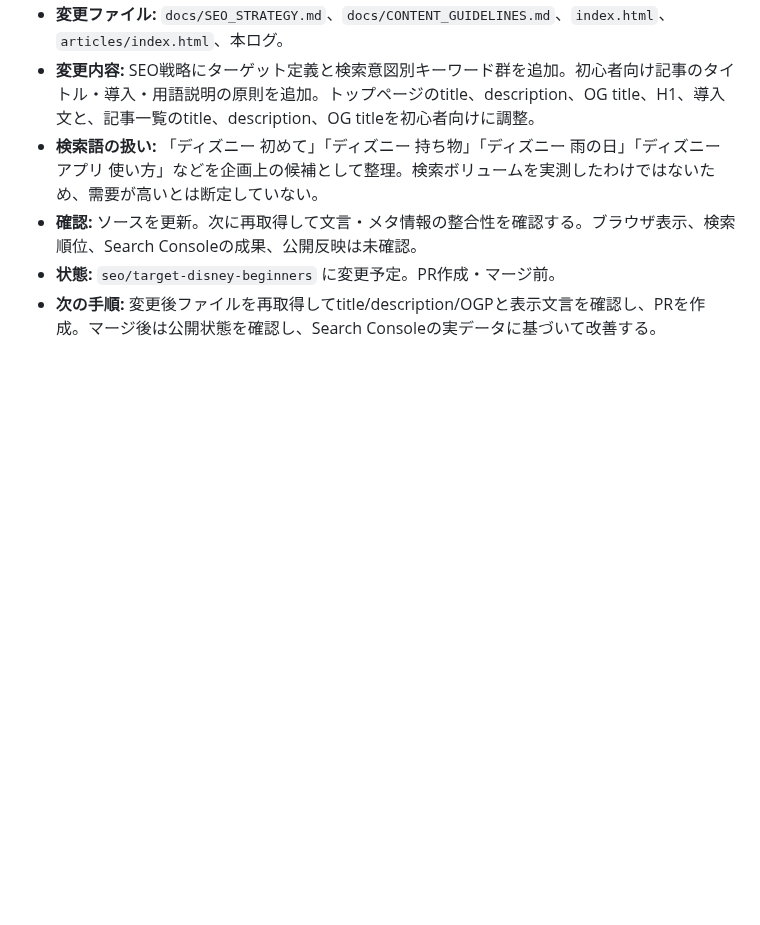
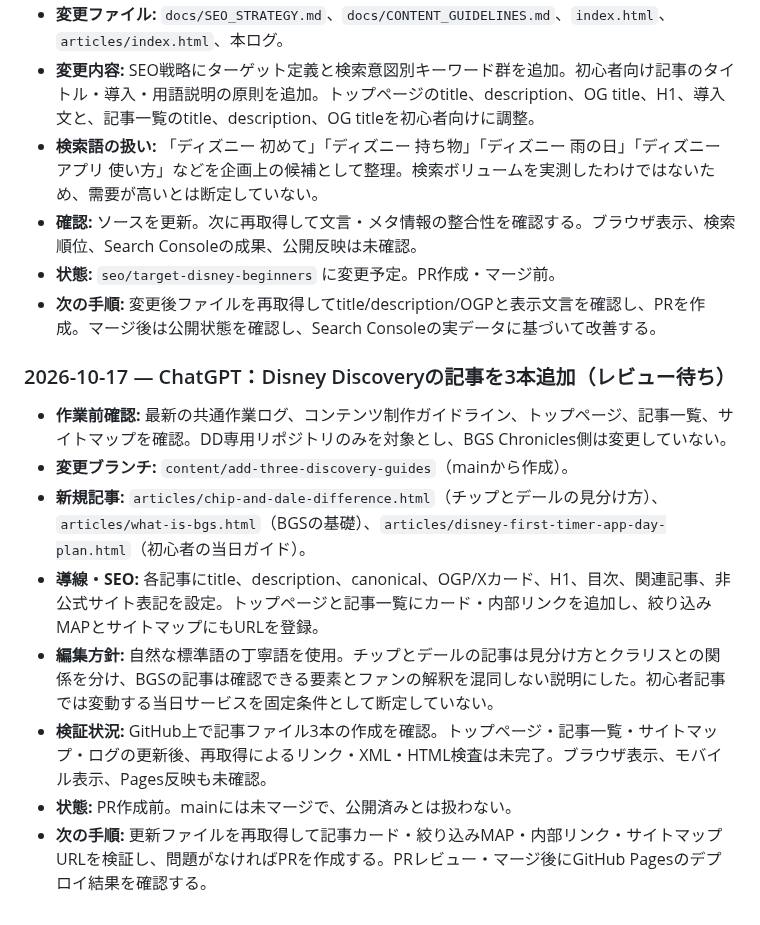
Before and after one commit to teruluce/disney-discovery, a Markdown page: docs/AI_WORK_LOG.md, the part around the change. Drawn GitHub-style; blank space fills up the shorter version.

Commit message:
Log three new Disney Discovery guides

```diff
--- a/docs/AI_WORK_LOG.md
+++ b/docs/AI_WORK_LOG.md
@@ -768,3 +768,14 @@
 - **確認:** ソースを更新。次に再取得して文言・メタ情報の整合性を確認する。ブラウザ表示、検索順位、Search Consoleの成果、公開反映は未確認。
 - **状態:** `seo/target-disney-beginners` に変更予定。PR作成・マージ前。
 - **次の手順:** 変更後ファイルを再取得してtitle/description/OGPと表示文言を確認し、PRを作成。マージ後は公開状態を確認し、Search Consoleの実データに基づいて改善する。
+
+
+### 2026-10-17 — ChatGPT：Disney Discoveryの記事を3本追加（レビュー待ち）
+- **作業前確認:** 最新の共通作業ログ、コンテンツ制作ガイドライン、トップページ、記事一覧、サイトマップを確認。DD専用リポジトリのみを対象とし、BGS Chronicles側は変更していない。
+- **変更ブランチ:** `content/add-three-discovery-guides`（mainから作成）。
+- **新規記事:** `articles/chip-and-dale-difference.html`（チップとデールの見分け方）、`articles/what-is-bgs.html`（BGSの基礎）、`articles/disney-first-timer-app-day-plan.html`（初心者の当日ガイド）。
+- **導線・SEO:** 各記事にtitle、description、canonical、OGP/Xカード、H1、目次、関連記事、非公式サイト表記を設定。トップページと記事一覧にカード・内部リンクを追加し、絞り込みMAPとサイトマップにもURLを登録。
+- **編集方針:** 自然な標準語の丁寧語を使用。チップとデールの記事は見分け方とクラリスとの関係を分け、BGSの記事は確認できる要素とファンの解釈を混同しない説明にした。初心者記事では変動する当日サービスを固定条件として断定していない。
+- **検証状況:** GitHub上で記事ファイル3本の作成を確認。トップページ・記事一覧・サイトマップ・ログの更新後、再取得によるリンク・XML・HTML検査は未完了。ブラウザ表示、モバイル表示、Pages反映も未確認。
+- **状態:** PR作成前。mainには未マージで、公開済みとは扱わない。
+- **次の手順:** 更新ファイルを再取得して記事カード・絞り込みMAP・内部リンク・サイトマップURLを検証し、問題がなければPRを作成する。PRレビュー・マージ後にGitHub Pagesのデプロイ結果を確認する。
```
